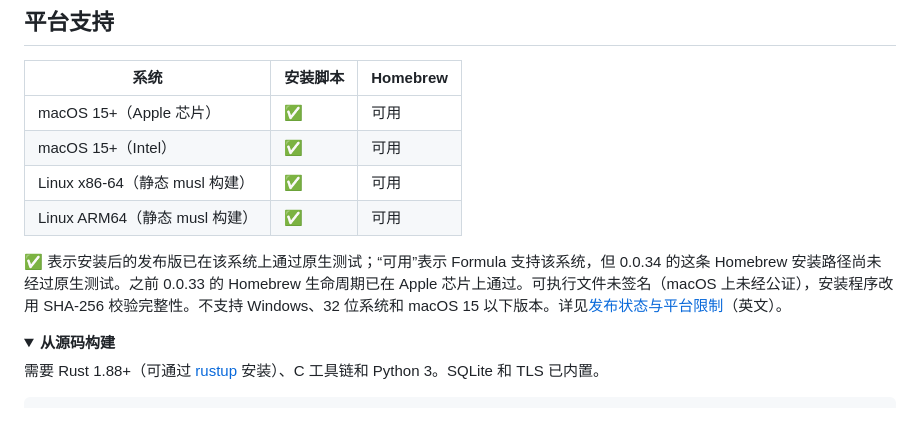
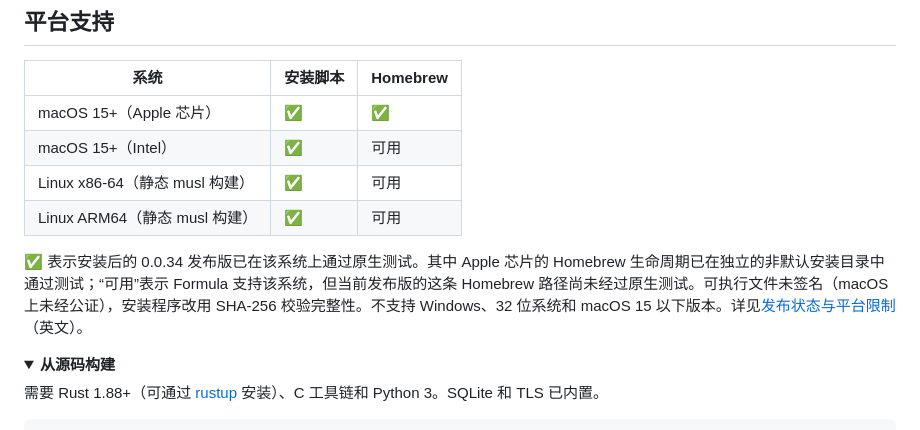
Before and after one commit to mreasonyang/j-jump, a Markdown page: README.zh-CN.md, the part around the change. GitHub-like rendering; folded sections open.

Commit message:
Document current native Homebrew and repair acceptance

```diff
--- a/README.zh-CN.md
+++ b/README.zh-CN.md
@@ -178,12 +178,12 @@ curl -fsSL https://raw.githubusercontent.com/mreasonyang/j-jump/main/install.sh
 
 | 系统 | 安装脚本 | Homebrew |
 | --- | --- | --- |
-| macOS 15+（Apple 芯片） | ✅ | 可用 |
+| macOS 15+（Apple 芯片） | ✅ | ✅ |
 | macOS 15+（Intel） | ✅ | 可用 |
 | Linux x86-64（静态 musl 构建） | ✅ | 可用 |
 | Linux ARM64（静态 musl 构建） | ✅ | 可用 |
 
-✅ 表示安装后的发布版已在该系统上通过原生测试；“可用”表示 Formula 支持该系统，但 0.0.34 的这条 Homebrew 安装路径尚未经过原生测试。之前 0.0.33 的 Homebrew 生命周期已在 Apple 芯片上通过。可执行文件未签名（macOS 上未经公证），安装程序改用 SHA-256 校验完整性。不支持 Windows、32 位系统和 macOS 15 以下版本。详见[发布状态与平台限制](docs/RELEASE.md)（英文）。
+✅ 表示安装后的 0.0.34 发布版已在该系统上通过原生测试。其中 Apple 芯片的 Homebrew 生命周期已在独立的非默认安装目录中通过测试；“可用”表示 Formula 支持该系统，但当前发布版的这条 Homebrew 路径尚未经过原生测试。可执行文件未签名（macOS 上未经公证），安装程序改用 SHA-256 校验完整性。不支持 Windows、32 位系统和 macOS 15 以下版本。详见[发布状态与平台限制](docs/RELEASE.md)（英文）。
 
 <details>
 <summary><b>从源码构建</b></summary>
```
Also changed, not shown: README.md (+4 -3 lines), docs/RELEASE.md (+5 -3 lines).
